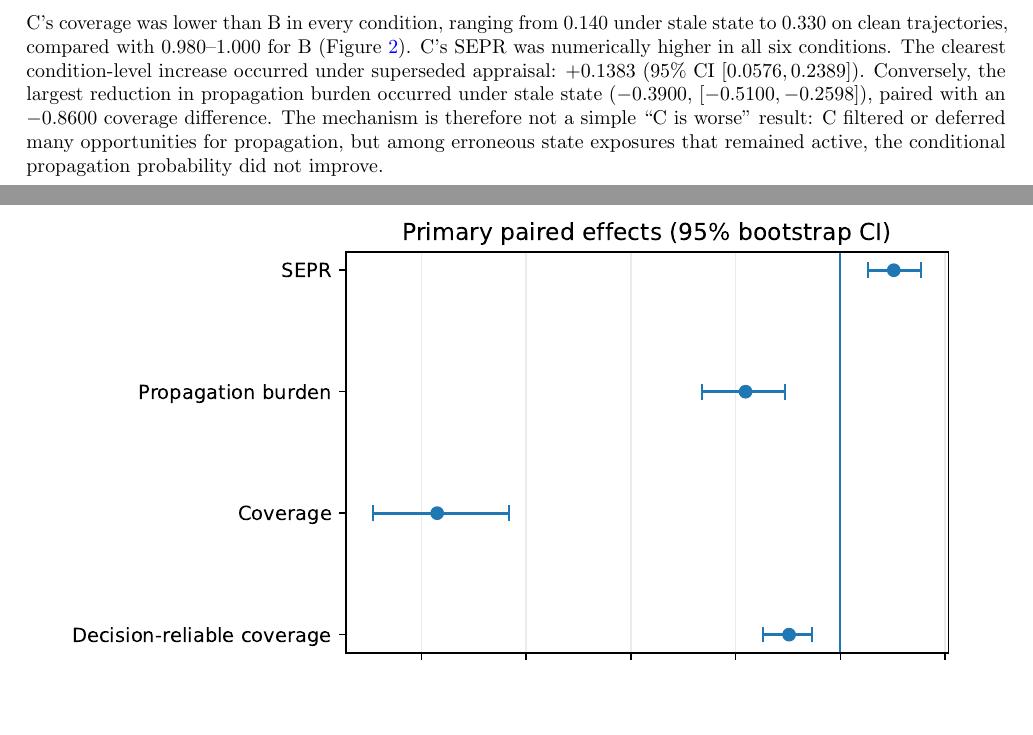
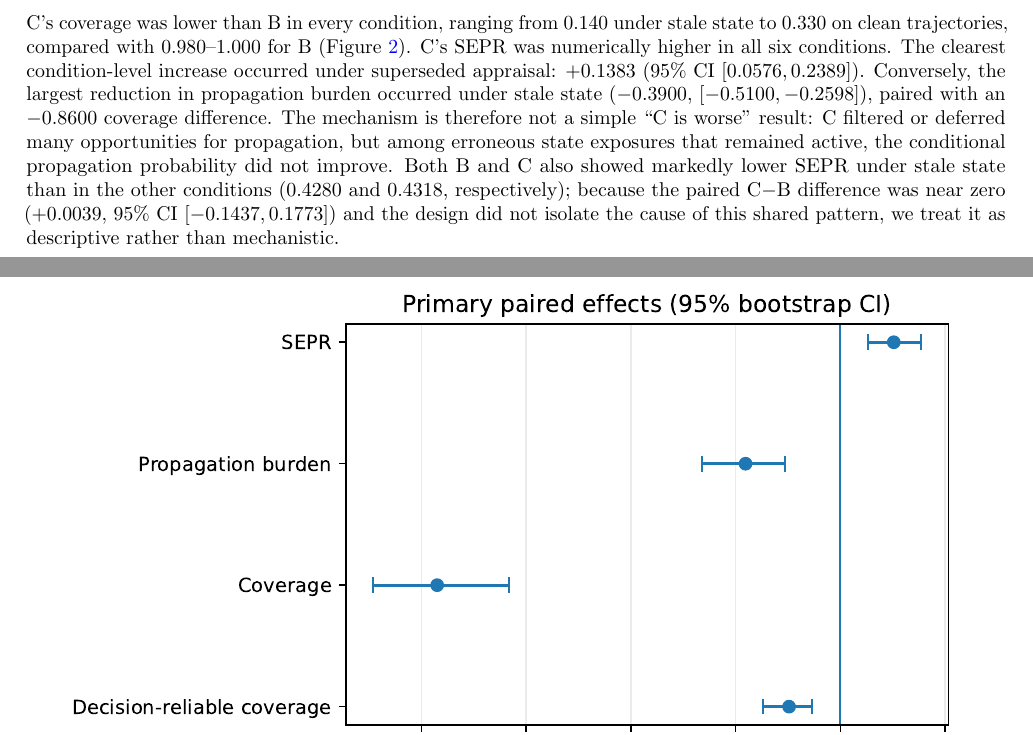
Before and after one commit to NaimurRahmanR/psych-state-reliability, a LaTeX paper (paper/main.tex): two parts of pages 5 and 6 of 10, joined at a grey line, cut so that both start at the same text, the shorter picture padded with empty space. Compiled offline with pdfLaTeX.

Commit message:
Document stale-state SEPR pattern

```diff
--- a/paper/main.tex
+++ b/paper/main.tex
@@ -144,7 +144,7 @@ The pre-specified reference-mode sensitivity analysis preserved the primary dire
 Post-freeze, analysis-only robustness checks were also directionally consistent and did not redefine the prospective H3 criterion. For the primary H3 contrast, a 10,000-draw paired base-cluster bootstrap gave a C$-$B SEPR interval of $[0.0539,0.1544]$, while clustering instead by context family gave $[0.0421,0.1608]$. All 20 leave-one-base-out SEPR estimates remained positive (range $+0.0894$ to $+0.1126$). Propagation-burden and coverage differences remained negative under the 10,000-draw bootstrap, context-family clustering, and all 20 leave-one-base-out analyses; repeating the 2,000-draw bootstrap across five fixed seeds did not change these directions. These are secondary stability diagnostics of the frozen pilot, not cross-model, external, or clinical robustness.
 
 \subsection{Condition-level decomposition}
-C's coverage was lower than B in every condition, ranging from 0.140 under stale state to 0.330 on clean trajectories, compared with 0.980--1.000 for B (Figure~\ref{fig:coverage}). C's SEPR was numerically higher in all six conditions. The clearest condition-level increase occurred under superseded appraisal: $+0.1383$ (95\% CI $[0.0576,0.2389]$). Conversely, the largest reduction in propagation burden occurred under stale state ($-0.3900$, $[-0.5100,-0.2598]$), paired with an $-0.8600$ coverage difference. The mechanism is therefore not a simple ``C is worse'' result: C filtered or deferred many opportunities for propagation, but among erroneous state exposures that remained active, the conditional propagation probability did not improve.
+C's coverage was lower than B in every condition, ranging from 0.140 under stale state to 0.330 on clean trajectories, compared with 0.980--1.000 for B (Figure~\ref{fig:coverage}). C's SEPR was numerically higher in all six conditions. The clearest condition-level increase occurred under superseded appraisal: $+0.1383$ (95\% CI $[0.0576,0.2389]$). Conversely, the largest reduction in propagation burden occurred under stale state ($-0.3900$, $[-0.5100,-0.2598]$), paired with an $-0.8600$ coverage difference. The mechanism is therefore not a simple ``C is worse'' result: C filtered or deferred many opportunities for propagation, but among erroneous state exposures that remained active, the conditional propagation probability did not improve. Both B and C also showed markedly lower SEPR under stale state than in the other conditions (0.4280 and 0.4318, respectively); because the paired C$-$B difference was near zero ($+0.0039$, 95\% CI $[-0.1437,0.1773]$) and the design did not isolate the cause of this shared pattern, we treat it as descriptive rather than mechanistic.
 
 \begin{figure}[t]
 \centering
```
Also changed, not shown: 3 other files.
